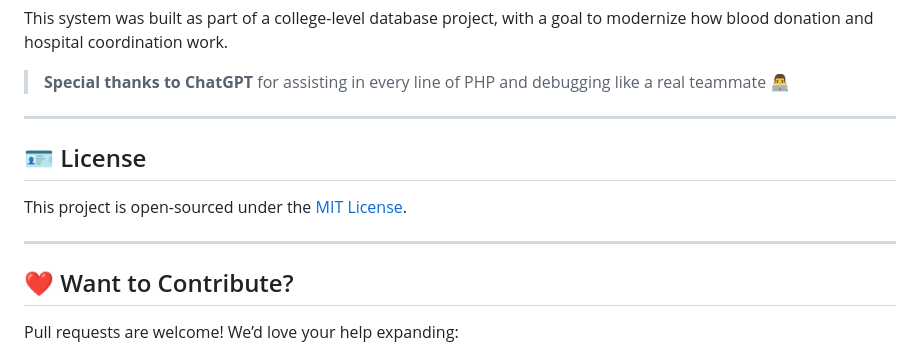
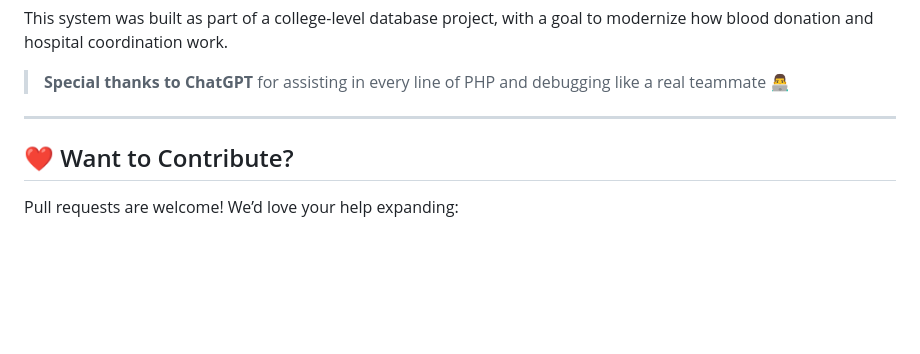
Before and after one commit to Siddu-03/BloodBank, a Markdown page: README.md, the part around one of its changes. GitHub-like rendering; blank space fills up the shorter version.

```diff
--- a/README.md
+++ b/README.md
@@ -132,12 +132,6 @@
 
 <hr />
 
-<h2>🪪 License</h2>
-<p>
-  This project is open-sourced under the <a href="LICENSE">MIT License</a>.
-</p>
-
-<hr />
 
 <h2>❤️ Want to Contribute?</h2>
 <p>Pull requests are welcome! We’d love your help expanding:</p>
```
Also changed, not shown: other parts of README.md (+1 -1 lines).
